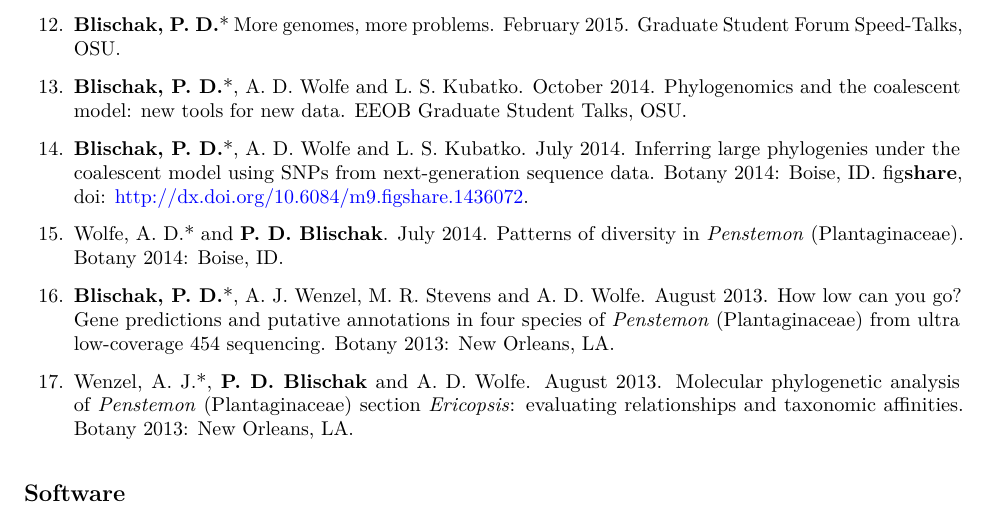
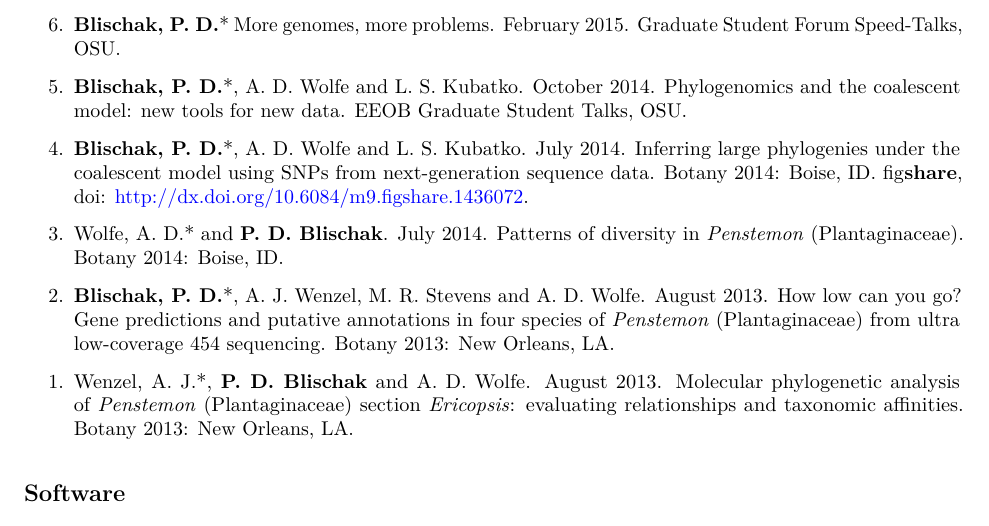
Before and after one commit to pblischak/pblischak.github.io, a LaTeX CV (CV/cv_pdf.tex): part of page 2 of 2, cut so that both start at the same text. The pictures show the PDF file CV/cv_pdf.pdf that the author committed with the source.

Commit message:
redid numbering in pdf cv

```diff
--- a/CV/cv_pdf.tex
+++ b/CV/cv_pdf.tex
@@ -1,5 +1,6 @@
 \documentclass[]{article}
 \usepackage{lmodern}
+\usepackage{etaremune}
 \usepackage{amssymb,amsmath}
 \usepackage{ifxetex,ifluatex}
 \usepackage{fixltx2e} % provides \textsubscript
@@ -104,9 +105,8 @@ OSU.
 
 \subsection{\texorpdfstring{\textbf{Publications}}{Publications}}\label{publications}
 
-\begin{enumerate}
-\def\labelenumi{\arabic{enumi}.}
-\setcounter{enumi}{1}
+\begin{etaremune}
+
 \item
   \textbf{Blischak, P. D.}, L. S. Kubatko and A. D. Wolfe. 2015.
   Accounting for genotype uncertainty in the estimation of allele
@@ -118,15 +118,13 @@ OSU.
   workflow for marker development from extremely low-coverage genome
   sequencing. \emph{Applications in Plant Sciences} 2: 1400044. doi:
   \href{http://dx.doi.org/10.3732/apps.1400044}{\url{http://dx.doi.org/10.3732/apps.1400044}}.
-\end{enumerate}
+\end{etaremune}
 
 \subsection{\texorpdfstring{\textbf{Presentations}}{Presentations}}\label{presentations}
 
 (*presenting author, \(^{\ddagger}\)undergraduate author)
 
-\begin{enumerate}
-\def\labelenumi{\arabic{enumi}.}
-\setcounter{enumi}{8}
+\begin{etaremune}
 \item
   \textbf{Blischak, P. D.}*, L. S. Kubatko and A. D. Wolfe. July 2015.
   Estimating allele frequencies in non-model autopolyploids using high
@@ -170,7 +168,7 @@ OSU.
   Molecular phylogenetic analysis of \emph{Penstemon} (Plantaginaceae)
   section \emph{Ericopsis}: evaluating relationships and taxonomic
   affinities. Botany 2013: New Orleans, LA.
-\end{enumerate}
+\end{etaremune}
 
 \subsection{\texorpdfstring{\textbf{Software}}{Software}}\label{software}
 
```
Also changed, not shown: CV/cv_pdf.pdf, 4 other files.
